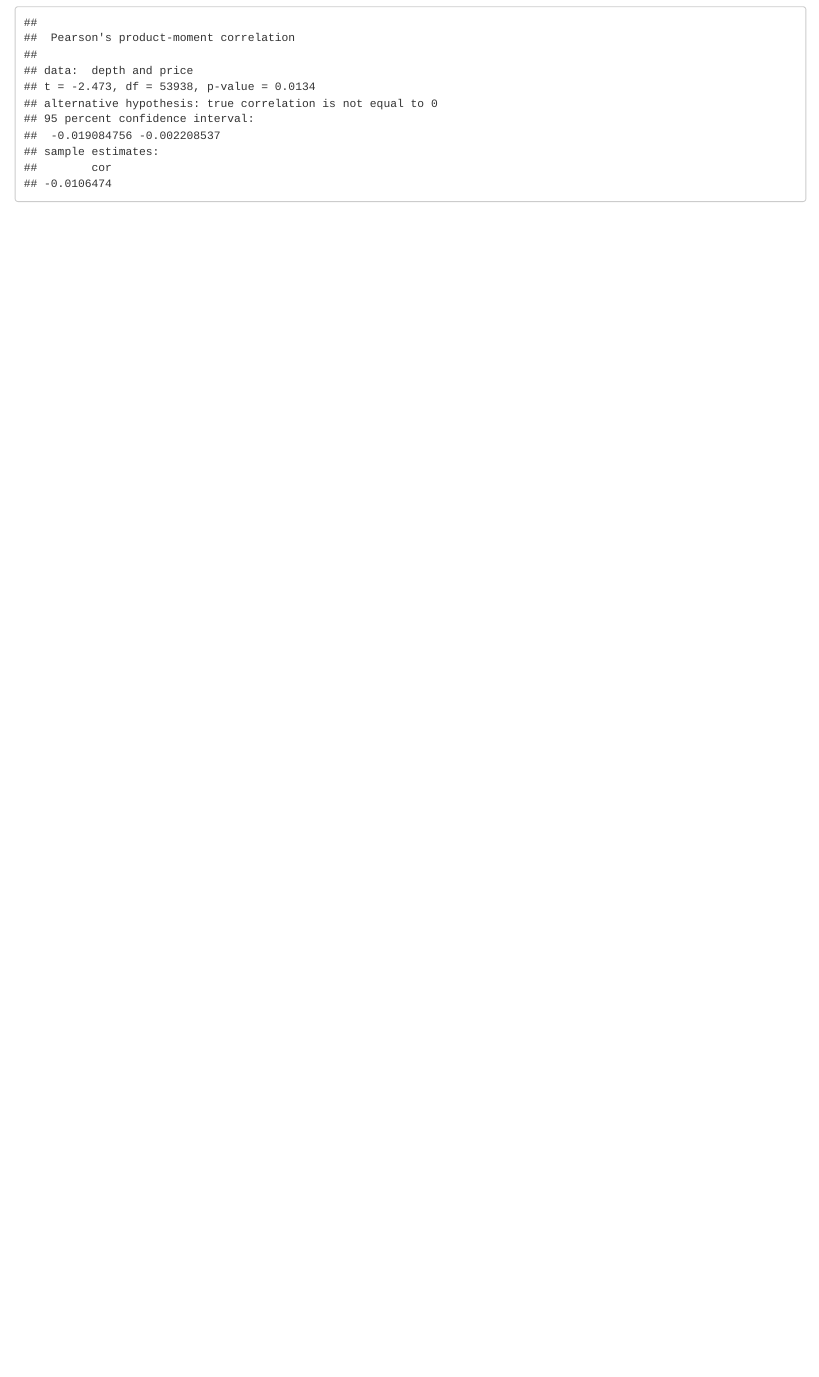
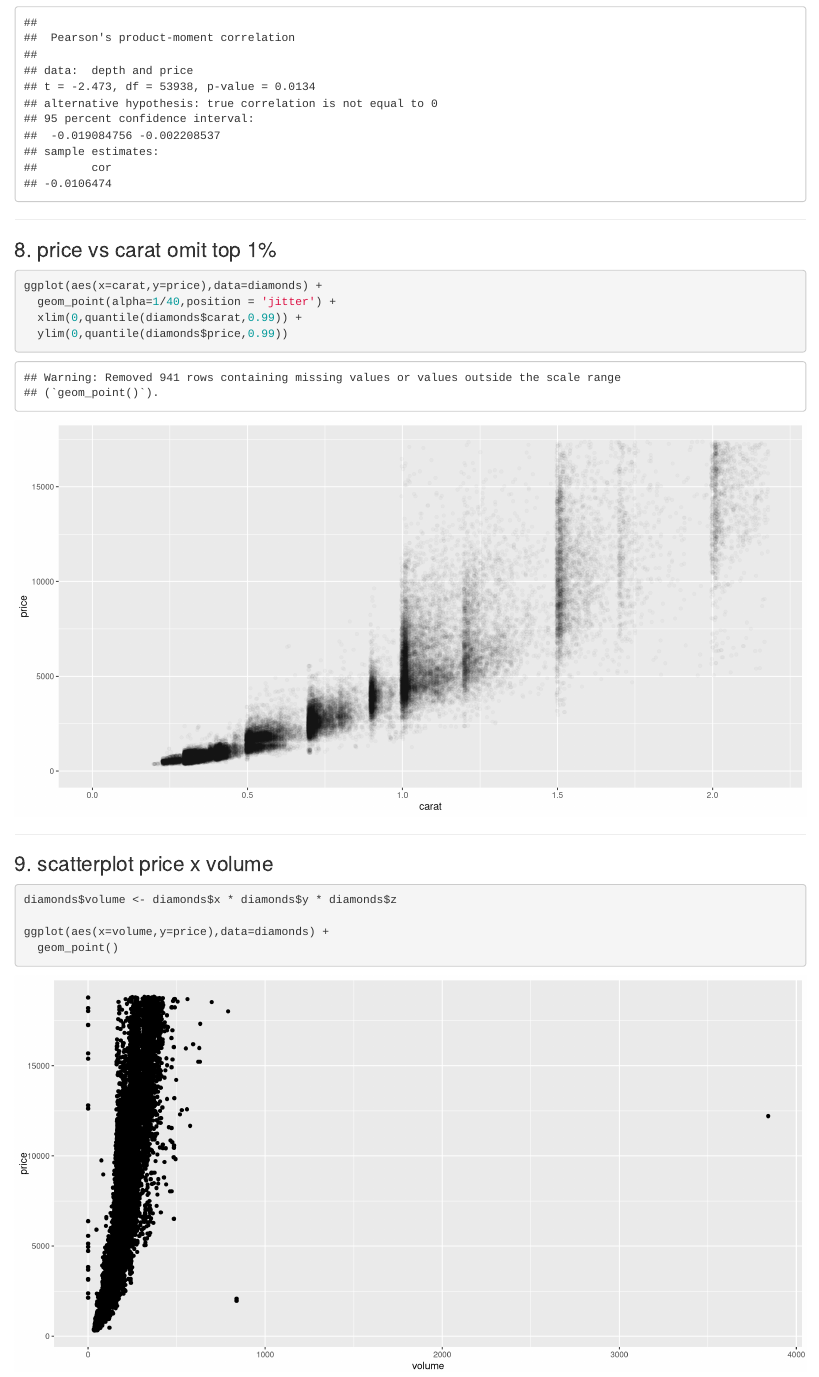
Before and after one commit to brunobbaraujo/udacity-r-course, an R Markdown document (lesson4/lesson4_exercises.rmd): the page in a window 1100 px wide, from 2810 px down. Rendered offline with R 4.5, knitr and Pandoc, with nearby package versions; code that draws random numbers runs with fixed seeds of ours.

Commit message:
Solve until 10th exercise

````diff
--- a/lesson4/lesson4_exercises.rmd
+++ b/lesson4/lesson4_exercises.rmd
@@ -43,3 +43,23 @@ with(diamonds,cor.test(x = depth, y = price, method = 'pearson'))
 ```
 
 ***
+
+### 8. price vs carat omit top 1%
+```{r, fig.width= 12, fig.height= 6}
+ggplot(aes(x=carat,y=price),data=diamonds) +
+  geom_point(alpha=1/40,position = 'jitter') +
+  xlim(0,quantile(diamonds$carat,0.99)) +
+  ylim(0,quantile(diamonds$price,0.99))
+```
+
+***
+
+### 9. scatterplot price x volume
+```{r, fig.width= 12, fig.height= 6}
+diamonds$volume <- diamonds$x * diamonds$y * diamonds$z
+
+ggplot(aes(x=volume,y=price),data=diamonds) +
+  geom_point()
+```
+
+***
````
Also changed, not shown: lesson3/read_face.R (+1 -1 lines).
